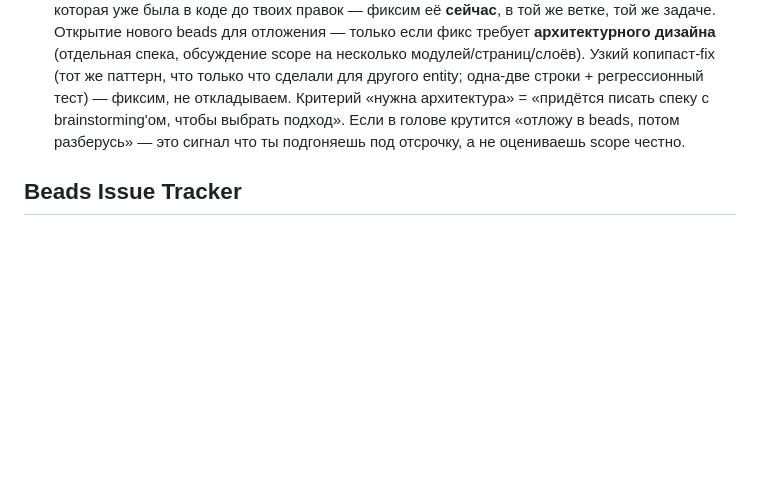
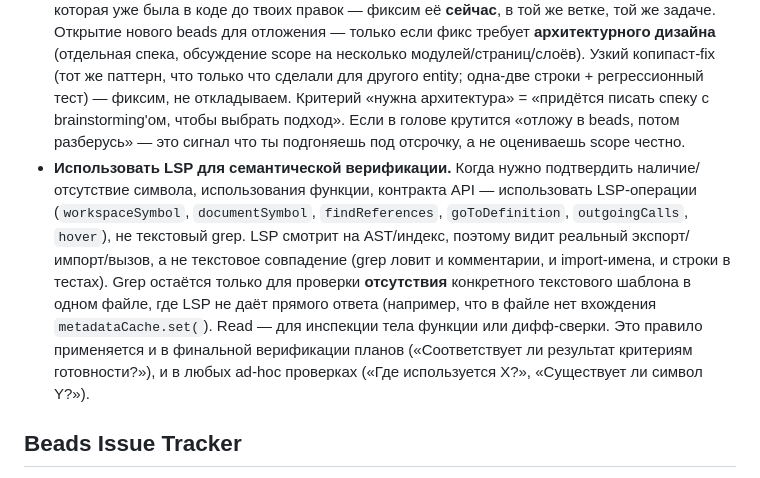
Before and after one commit to Orshanski/librarium-py, a Markdown page: CLAUDE.md, the part around the change. GitHub-like rendering; blank space fills up the shorter version.

Commit message:
docs(CLAUDE.md): требование LSP для семантической верификации
Раздел «Правила» в корневом CLAUDE.md дополнен пунктом: для проверки
наличия/отсутствия символа, использования функции, контракта API
использовать LSP-операции (workspaceSymbol, documentSymbol,
findReferences, goToDefinition, outgoingCalls, hover), а не текстовый
grep. LSP смотрит на AST/индекс — видит реальный экспорт/импорт/вызов,
не текстовое совпадение в комментариях, импортах или строках тестов.

Grep остаётся для проверки отсутствия конкретного текстового шаблона
в одном файле, где LSP не даёт прямого ответа. Read — для инспекции
тела функции или дифф-сверки.

Правило применяется в финальной верификации планов и в ad-hoc
проверках.

```diff
--- a/CLAUDE.md
+++ b/CLAUDE.md
@@ -58,6 +58,7 @@ Browser → React SPA (:5173 dev) → fetch /api/* → FastAPI (:8000) → DAL
 - CI/CD triggers only on push to `main` on GitHub. Local branch work does not deploy.
 - **НИКОГДА не запускать тесты параллельно.** Backend pytest и frontend vitest — строго последовательно, по одному прогону за раз. Несколько pytest одновременно — запрещено. Параллельный запуск даёт ложные failures из-за общего state (SQLite, temp-файлы, auth-кэш) и делает coverage недостоверным: упавшие из-за гонок тесты не покрывают свои code paths. Если в выводе видны db-locks, shutil-races или рандомные 401 — первое подозрение всегда «опять запустил параллельно».
 - **Pre-existing findings из ревью фиксим в том же тикете.** Если ревьюер нашёл проблему, которая уже была в коде до твоих правок — фиксим её **сейчас**, в той же ветке, той же задаче. Открытие нового beads для отложения — только если фикс требует **архитектурного дизайна** (отдельная спека, обсуждение scope на несколько модулей/страниц/слоёв). Узкий копипаст-fix (тот же паттерн, что только что сделали для другого entity; одна-две строки + регрессионный тест) — фиксим, не откладываем. Критерий «нужна архитектура» = «придётся писать спеку с brainstorming'ом, чтобы выбрать подход». Если в голове крутится «отложу в beads, потом разберусь» — это сигнал что ты подгоняешь под отсрочку, а не оцениваешь scope честно.
+- **Использовать LSP для семантической верификации.** Когда нужно подтвердить наличие/отсутствие символа, использования функции, контракта API — использовать LSP-операции (`workspaceSymbol`, `documentSymbol`, `findReferences`, `goToDefinition`, `outgoingCalls`, `hover`), не текстовый grep. LSP смотрит на AST/индекс, поэтому видит реальный экспорт/импорт/вызов, а не текстовое совпадение (grep ловит и комментарии, и import-имена, и строки в тестах). Grep остаётся только для проверки **отсутствия** конкретного текстового шаблона в одном файле, где LSP не даёт прямого ответа (например, что в файле нет вхождения `metadataCache.set(`). Read — для инспекции тела функции или дифф-сверки. Это правило применяется и в финальной верификации планов («Соответствует ли результат критериям готовности?»), и в любых ad-hoc проверках («Где используется X?», «Существует ли символ Y?»).
 
 <!-- BEGIN BEADS INTEGRATION v:1 profile:minimal hash:ca08a54f -->
 ## Beads Issue Tracker
```
